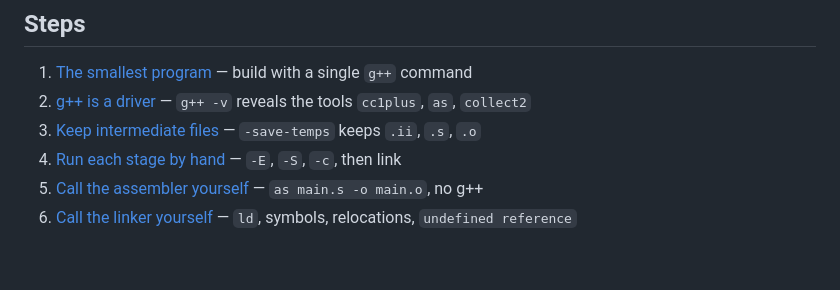
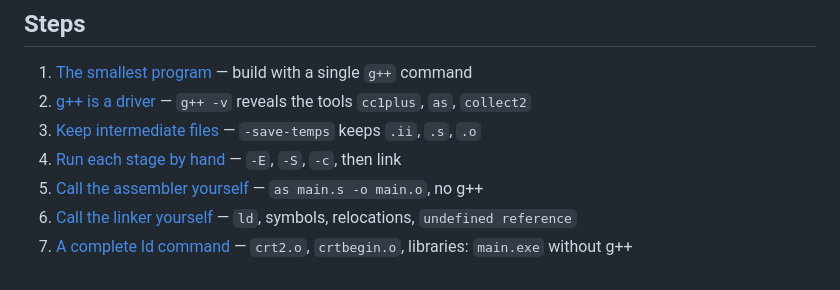
Before and after one commit to dongts1995/CppBuildProcess, a Markdown page: README.md, the part around the change. Drawn GitHub-style.

Commit message:
Step 07: complete ld command - link main.exe without g++
Co-Authored-By: Claude Opus 5.5 <noreply@anthropic.com>

```diff
--- a/README.md
+++ b/README.md
@@ -10,3 +10,4 @@ Toolchain: MinGW-w64 g++ on Windows (PowerShell).
 4. [Run each stage by hand](docs/step04-stages-by-hand.md) — `-E`, `-S`, `-c`, then link
 5. [Call the assembler yourself](docs/step05-as-by-hand.md) — `as main.s -o main.o`, no g++
 6. [Call the linker yourself](docs/step06-ld-undefined-reference.md) — `ld`, symbols, relocations, `undefined reference`
+7. [A complete ld command](docs/step07-ld-full-command.md) — `crt2.o`, `crtbegin.o`, libraries: `main.exe` without g++
```
Also changed, not shown: docs/step07-ld-full-command.md (added, +100 -0 lines), docs/step07-ld-full.png (added), docs/step07-ld-missing-libs.png (added).
